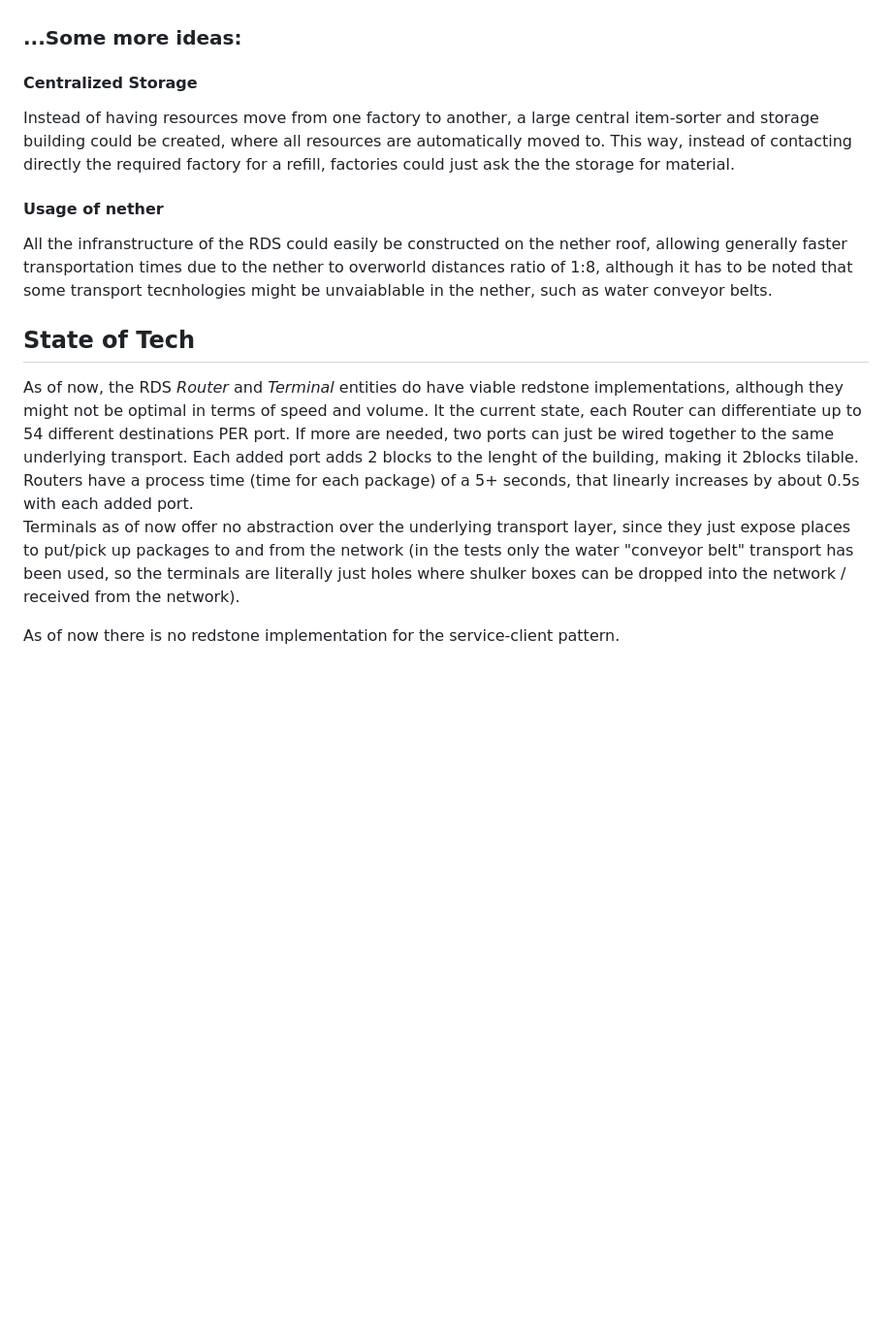
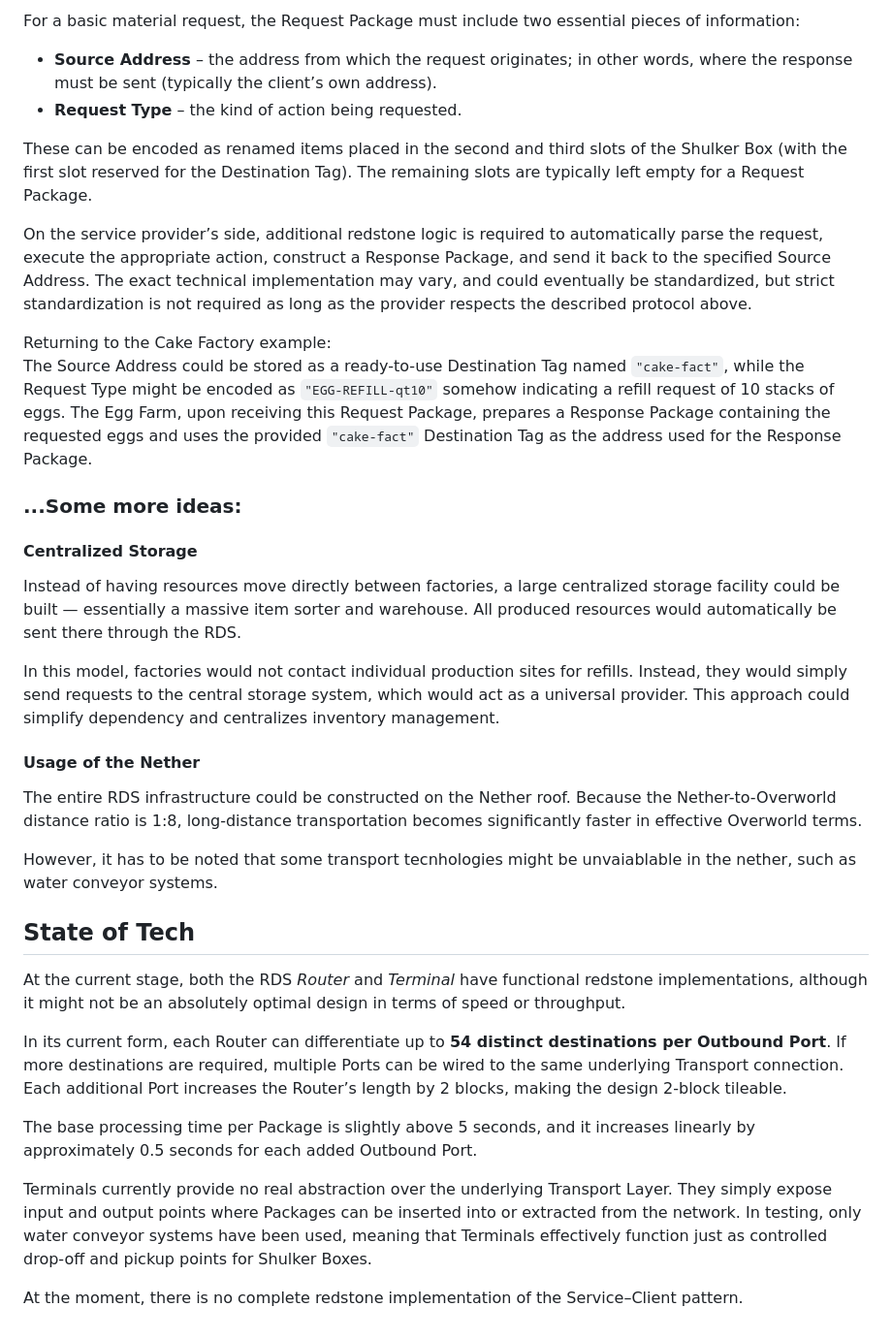
Before and after one commit to franconepippone/mc-industrial-web-framework, a Markdown page: readme.md, the part around one of its changes. Shown at 97% size. Rendered like a GitHub page; blank space fills up the shorter version.

```diff
--- a/readme.md
+++ b/readme.md
@@ -50,14 +118,39 @@ In the previous example of the cake factory, the origin information can be store
+For a basic material request, the Request Package must include two essential pieces of information:
+
+- **Source Address** – the address from which the request originates; in other words, where the response must be sent (typically the client’s own address).
+- **Request Type** – the kind of action being requested.
+
+These can be encoded as renamed items placed in the second and third slots of the Shulker Box (with the first slot reserved for the Destination Tag). The remaining slots are typically left empty for a Request Package.
+
+On the service provider’s side, additional redstone logic is required to automatically parse the request, execute the appropriate action, construct a Response Package, and send it back to the specified Source Address. The exact technical implementation may vary, and could eventually be standardized, but strict standardization is not required as long as the provider respects the described protocol above.
+
+Returning to the Cake Factory example:
+The Source Address could be stored as a ready-to-use Destination Tag named `"cake-fact"`, while the Request Type might be encoded as `"EGG-REFILL-qt10"` somehow indicating a refill request of 10 stacks of eggs. The Egg Farm, upon receiving this Request Package, prepares a Response Package containing the requested eggs and uses the provided `"cake-fact"` Destination Tag as the address used for the Response Package.
+
 
 ### ...Some more ideas:
+
 #### Centralized Storage
-Instead of having resources move from one factory to another, a large central item-sorter and storage building could be created, where all resources are automatically moved to. This way, instead of contacting directly the required factory for a refill, factories could just ask the the storage for material.
 
-#### Usage of nether
-All the infranstructure of the RDS could easily be constructed on the nether roof, allowing generally faster transportation times due to the nether to overworld distances ratio of 1:8, although it has to be noted that some transport tecnhologies might be unvaiablable in the nether, such as water conveyor belts.
+Instead of having resources move directly between factories, a large centralized storage facility could be built — essentially a massive item sorter and warehouse. All produced resources would automatically be sent there through the RDS.
+
+In this model, factories would not contact individual production sites for refills. Instead, they would simply send requests to the central storage system, which would act as a universal provider. This approach could simplify dependency and centralizes inventory management.
+
+#### Usage of the Nether
+
+The entire RDS infrastructure could be constructed on the Nether roof. Because the Nether-to-Overworld distance ratio is 1:8, long-distance transportation becomes significantly faster in effective Overworld terms.
+
+However, it has to be noted that some transport tecnhologies might be unvaiablable in the nether, such as water conveyor systems.
 
 
 ## State of Tech
-As of now, the RDS *Router* and *Terminal* entities do have viable redstone implementations, although they might not be optimal in terms of speed and volume. It the current state, each Router can differentiate up to 54 different destinations PER port. If more are needed, two ports can just be wired together to the same underlying transport. Each added port adds 2 blocks to the lenght of the building, making it 2blocks tilable. Routers have a process time (time for each package) of a 5+ seconds, that linearly increases by about 0.5s with each added port.
-Terminals as of now offer no abstraction over the underlying transport layer, since they just expose places to put/pick up packages to and from the network (in the tests only the water "conveyor belt" transport has been used, so the terminals are literally just holes where shulker boxes can be dropped into the network / received from the network).
 
-As of now there is no redstone implementation for the service-client pattern.
+At the current stage, both the RDS *Router* and *Terminal* have functional redstone implementations, although it might not be an absolutely optimal design in terms of speed or throughput.
+
+In its current form, each Router can differentiate up to **54 distinct destinations per Outbound Port**. If more destinations are required, multiple Ports can be wired to the same underlying Transport connection. Each additional Port increases the Router’s length by 2 blocks, making the design 2-block tileable.
+
+The base processing time per Package is slightly above 5 seconds, and it increases linearly by approximately 0.5 seconds for each added Outbound Port.
+
+Terminals currently provide no real abstraction over the underlying Transport Layer. They simply expose input and output points where Packages can be inserted into or extracted from the network. In testing, only water conveyor systems have been used, meaning that Terminals effectively function just as controlled drop-off and pickup points for Shulker Boxes.
+
+At the moment, there is no complete redstone implementation of the Service–Client pattern.
```
Also changed, not shown: other parts of readme.md (+100 -32 lines), hierarchical_routing.md (+132 -35 lines), router_specs.md (added, +85 -0 lines).
